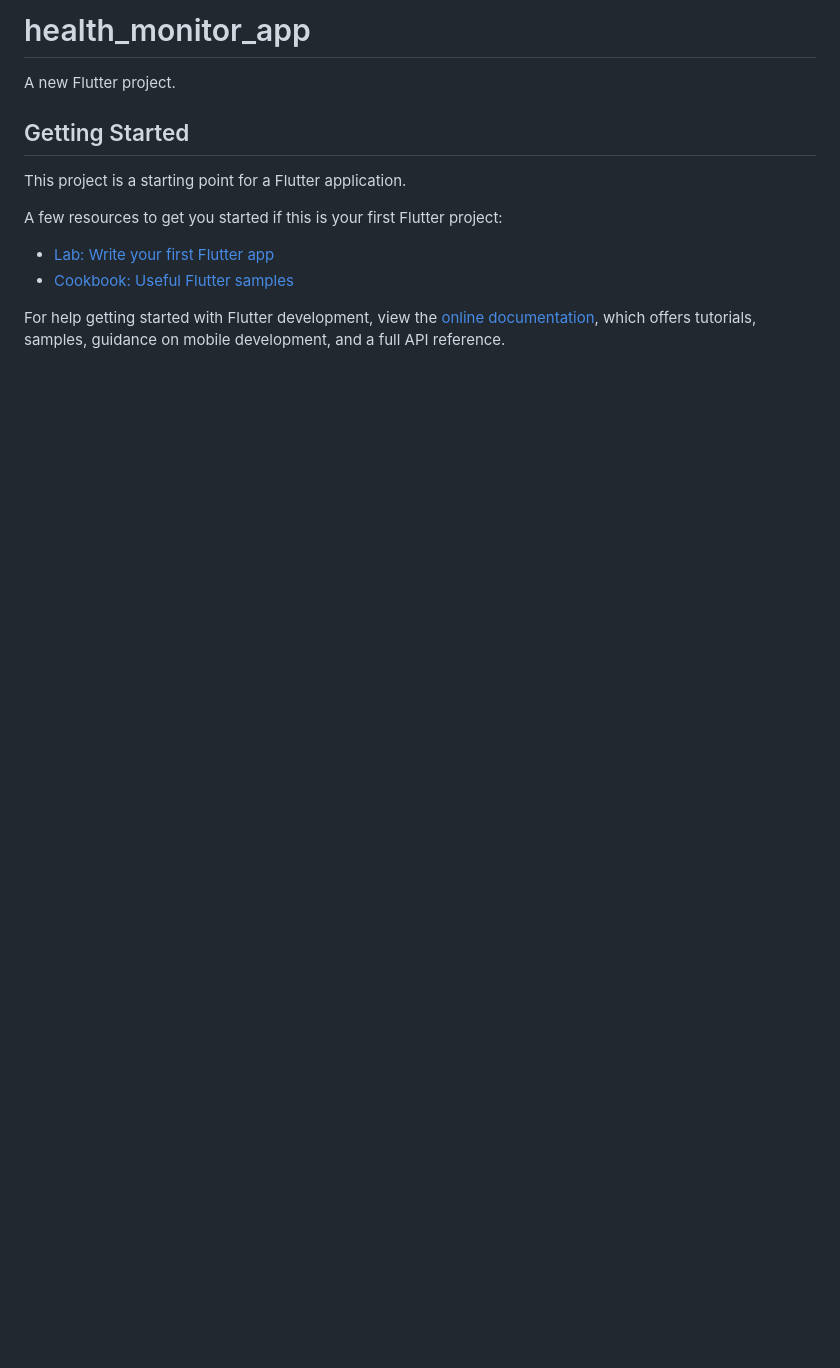
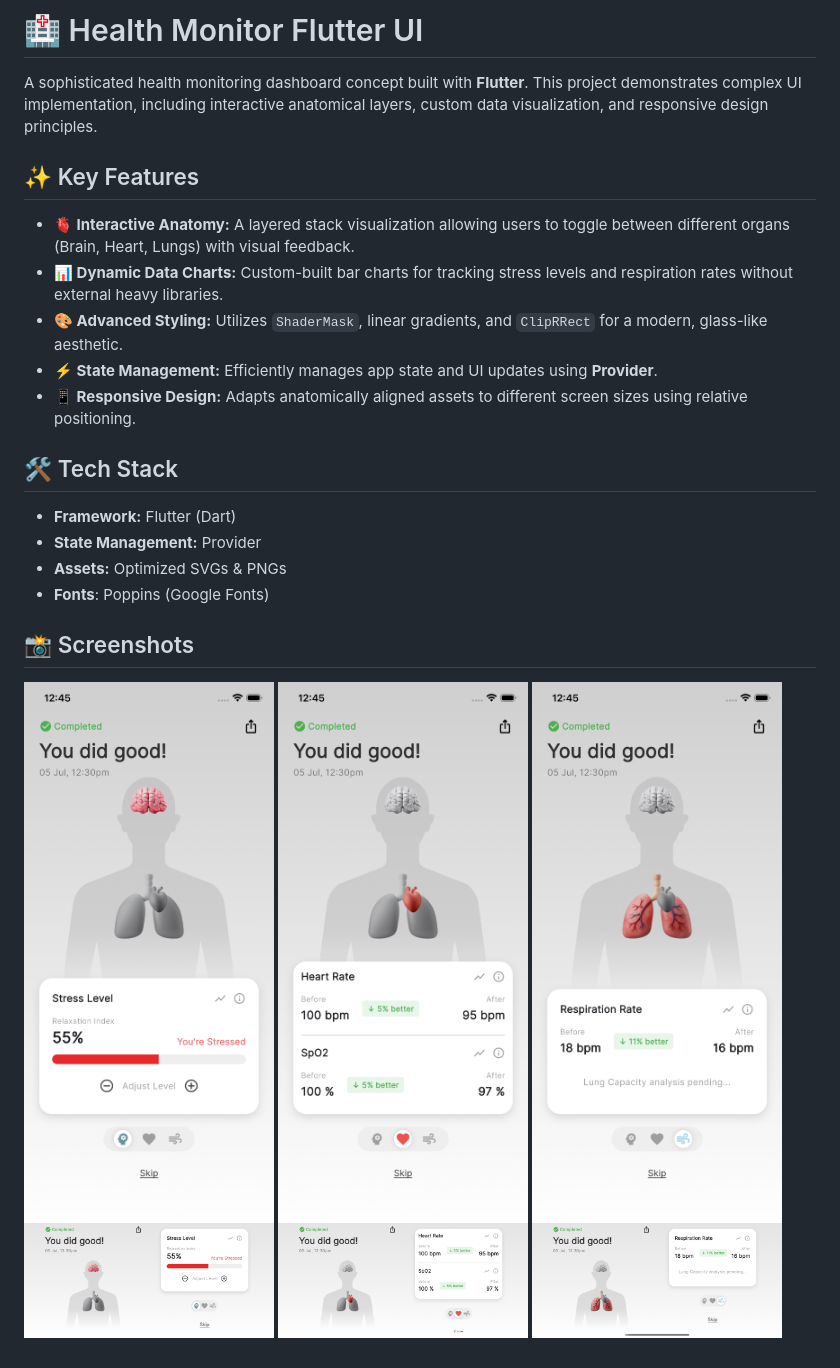
Before and after one commit to ItsMonkeyDLuffy/HealthMonitorApp, a Markdown page: README.md, the part around the change. GitHub-like rendering; pictures changed too: assets/images/ss1.png (added), assets/images/ss2.png (added), assets/images/ss3.png (added); blank space fills up the shorter version.

```diff
--- a/README.md
+++ b/README.md
@@ -1,16 +1,31 @@
-# health_monitor_app
+# 🏥 Health Monitor Flutter UI
 
-A new Flutter project.
+A sophisticated health monitoring dashboard concept built with **Flutter**. This project demonstrates complex UI implementation, including interactive anatomical layers, custom data visualization, and responsive design principles.
 
-## Getting Started
+## ✨ Key Features
 
-This project is a starting point for a Flutter application.
+- **🫀 Interactive Anatomy:** A layered stack visualization allowing users to toggle between different organs (Brain, Heart, Lungs) with visual feedback.
+- **📊 Dynamic Data Charts:** Custom-built bar charts for tracking stress levels and respiration rates without external heavy libraries.
+- **🎨 Advanced Styling:** Utilizes `ShaderMask`, linear gradients, and `ClipRRect` for a modern, glass-like aesthetic.
+- **⚡ State Management:** Efficiently manages app state and UI updates using **Provider**.
+- **📱 Responsive Design:** Adapts anatomically aligned assets to different screen sizes using relative positioning.
 
-A few resources to get you started if this is your first Flutter project:
+## 🛠️ Tech Stack
 
-- [Lab: Write your first Flutter app](https://docs.flutter.dev/get-started/codelab)
-- [Cookbook: Useful Flutter samples](https://docs.flutter.dev/cookbook)
+- **Framework:** Flutter (Dart)
+- **State Management:** Provider
+- **Assets:** Optimized SVGs & PNGs
+- **Fonts**: Poppins (Google Fonts)
 
-For help getting started with Flutter development, view the
-[online documentation](https://docs.flutter.dev/), which offers tutorials,
-samples, guidance on mobile development, and a full API reference.
+## 📸 Screenshots
+
+<p float="left">
+
+  <img src="assets/images/ss1.png" alt="Brain Portrait" width="250" />
+  <img src="assets/images/ss2.png" alt="Heart Portrait" width="250" />
+  <img src="assets/images/ss3.png" alt="Lungs Portrait" width="250" />
+  <img src="assets/images/ss4.png" alt="Brain Landscape" width="250" />
+  <img src="assets/images/ss5.png" alt="Heart Landscape" width="250" />
+  <img src="assets/images/ss6.png" alt="Lungs Landscape" width="250" />
+
+</p>
```
Also changed, not shown: 7 other files.
